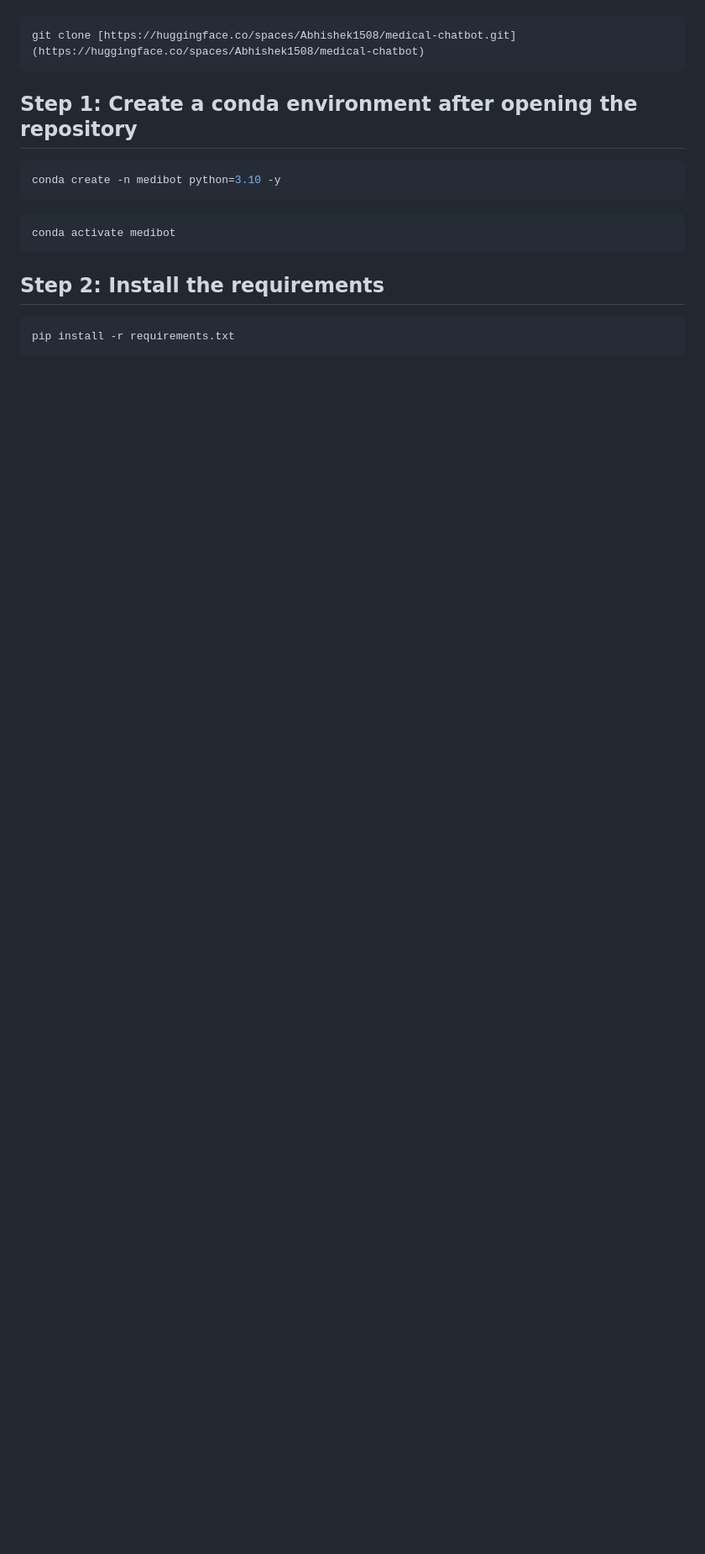
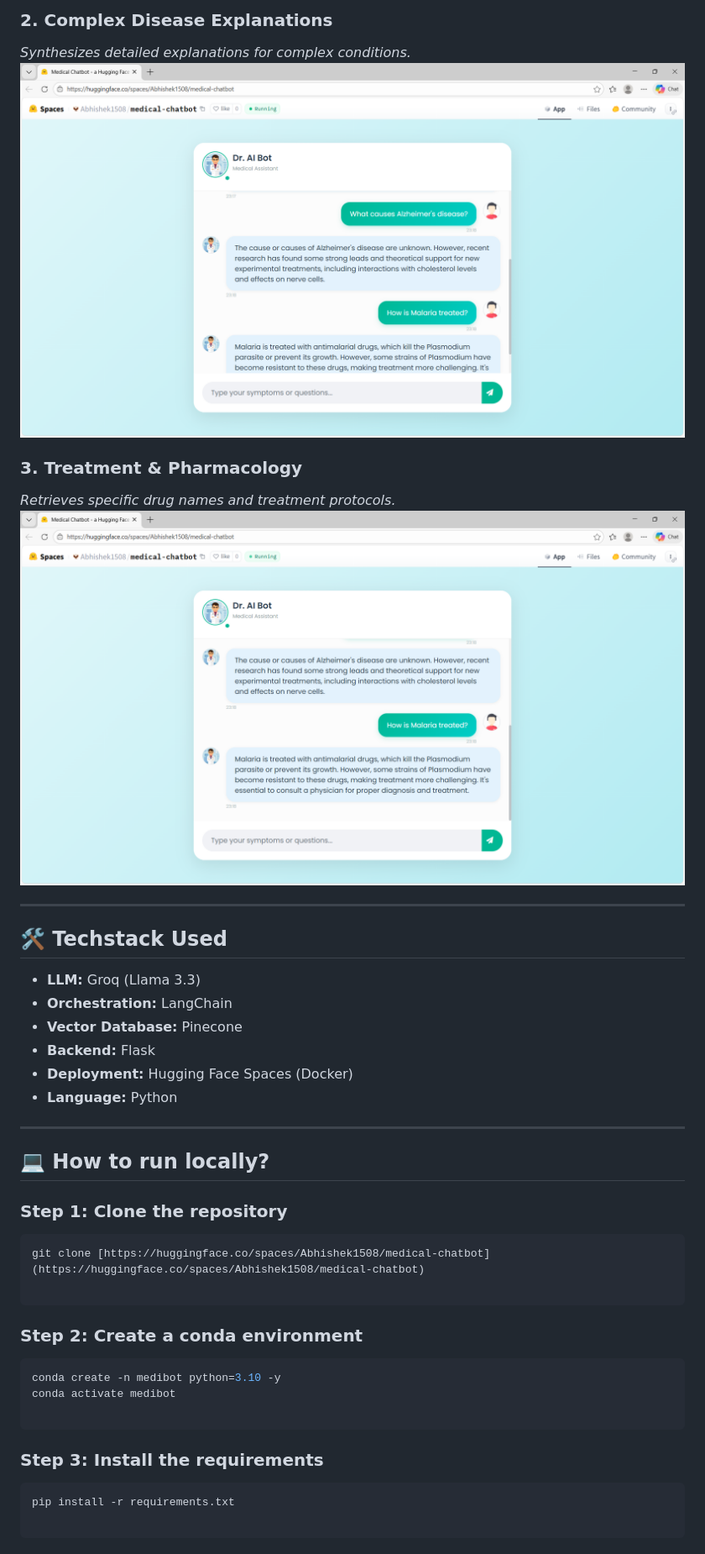
Before and after one commit to Gaikwad1508/Medical-Chatbot, a Markdown page: README.md, the part around one of its changes. Shown at 84% size. GitHub-like rendering; pictures changed too: image-1.png (added), image-2.png (added); blank space fills up the shorter version.

Commit message:
Update readme with screenshots

````diff
--- a/README.md
+++ b/README.md
@@ -11,22 +14,44 @@ Clone the repository
 
+### 2. Complex Disease Explanations
+*Synthesizes detailed explanations for complex conditions.*
+![alt text](image-1.png)
+
+### 3. Treatment & Pharmacology
+*Retrieves specific drug names and treatment protocols.*
+![alt text](image-2.png)
+
+---
+
+## 🛠 Techstack Used
+* **LLM:** Groq (Llama 3.3)
+* **Orchestration:** LangChain
+* **Vector Database:** Pinecone
+* **Backend:** Flask
+* **Deployment:** Hugging Face Spaces (Docker)
+* **Language:** Python
+
+---
+
+## 💻 How to run locally?
+
+### Step 1: Clone the repository
 ```bash
-git clone [https://huggingface.co/spaces/Abhishek1508/medical-chatbot.git](https://huggingface.co/spaces/Abhishek1508/medical-chatbot)
+git clone [https://huggingface.co/spaces/Abhishek1508/medical-chatbot](https://huggingface.co/spaces/Abhishek1508/medical-chatbot)
+
 ```
 
-
-## Step 1: Create a conda environment after opening the repository
+### Step 2: Create a conda environment
 
 ```bash
 conda create -n medibot python=3.10 -y
+conda activate medibot
+
 ```
 
-```bash
-conda activate medibot
-```
-
-## Step 2: Install the requirements
+### Step 3: Install the requirements
 
 ```bash
 pip install -r requirements.txt
+
 ```
 
````
Also changed, not shown: other parts of README.md (+43 -65 lines), image.png (added).
